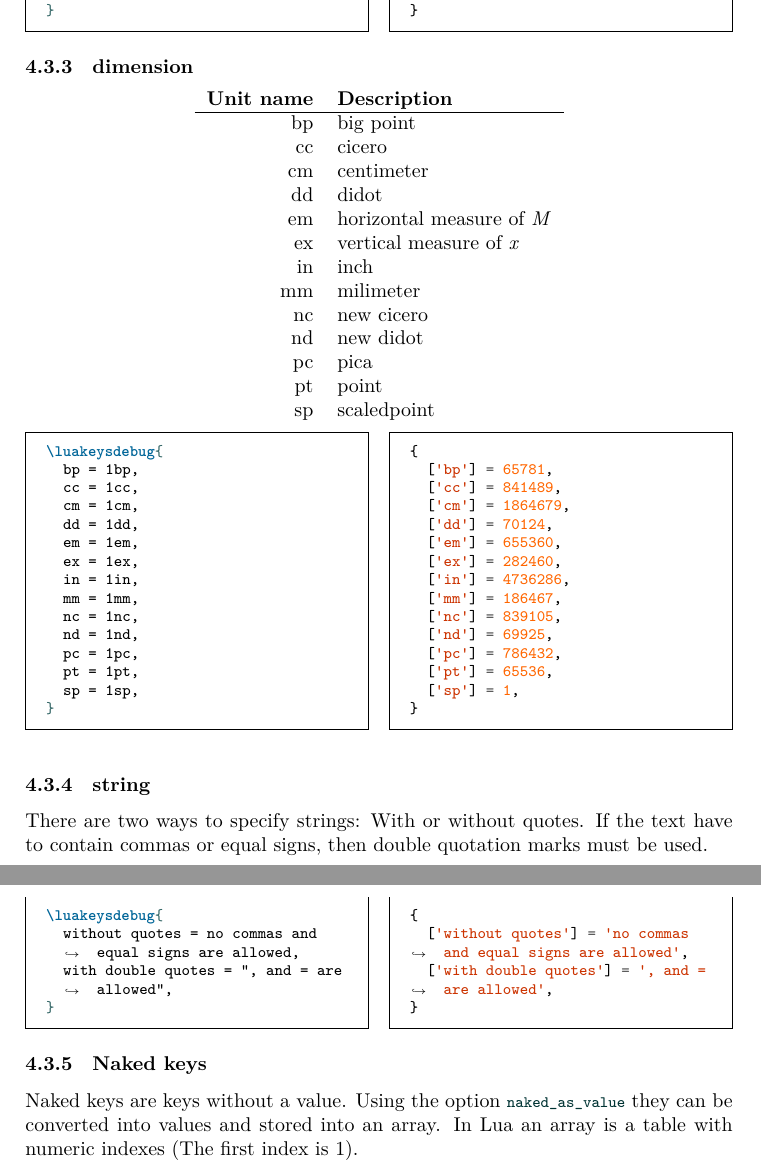
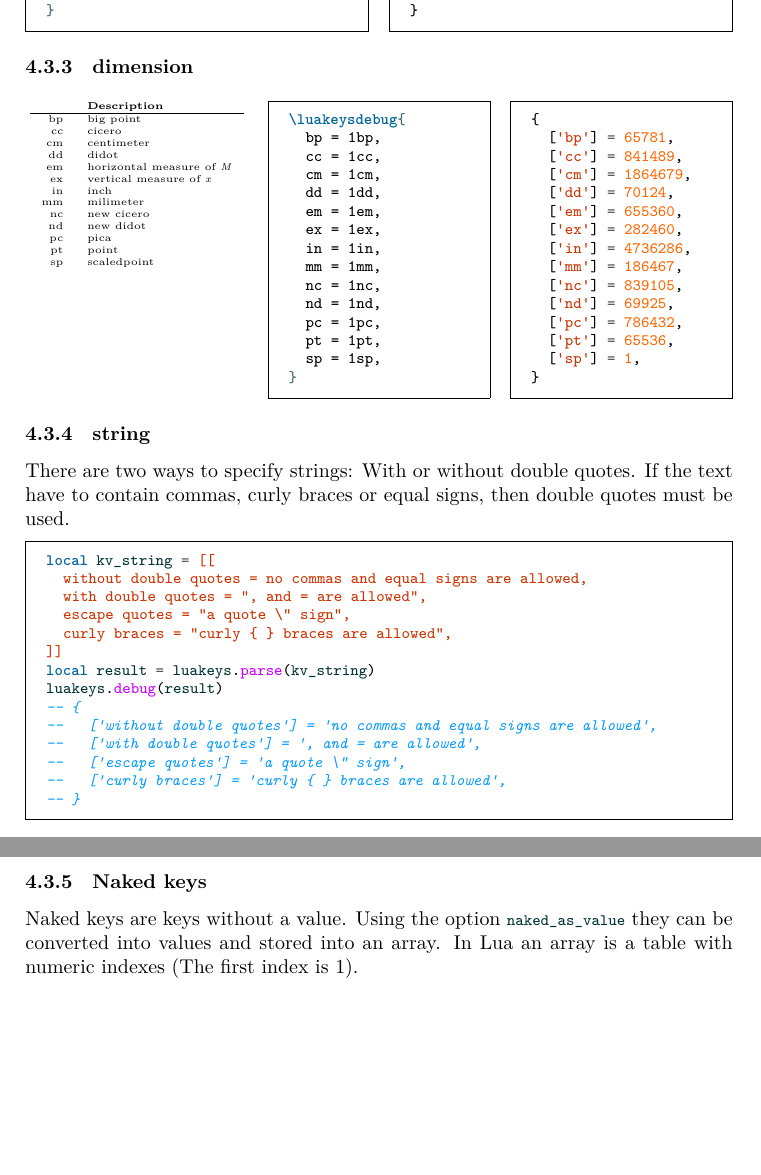
Before and after one commit to Josef-Friedrich/luakeys, a LaTeX document (luakeys-doc.tex): two parts of pages 22 and 23 of 50, joined at a grey line, cut so that both start at the same text, the shorter picture padded with empty space. Compiled offline with LuaLaTeX.

Commit message:
Extend docs

```diff
--- a/luakeys-doc.tex
+++ b/luakeys-doc.tex
@@ -1205,9 +1205,12 @@ into Lua’s boolean type \lua{true}, the strings \texttt{false},
 
 \subsubsection{dimension}
 
+\begin{multicols}{3}
+\tiny
 \begin{center}
 \begin{tabular}{rl}
-\textbf{Unit name} & \textbf{Description} \\\hline
+% \textbf{Unit name}
+& \textbf{Description} \\\hline
 bp & big point \\
 cc & cicero \\
 cm & centimeter \\
@@ -1224,7 +1227,8 @@ sp & scaledpoint \\
 \end{tabular}
 \end{center}
 
-\begin{multicols}{2}
+\columnbreak
+
 \begin{minted}{latex}
 \luakeysdebug{
   bp = 1bp,
@@ -1267,24 +1274,18 @@ sp & scaledpoint \\
 
 \subsubsection{string}
 
-There are two ways to specify strings: With or without quotes. If the
-text have to contain commas or equal signs, then double quotation
-marks must be used.
+% Es gibt zwei Möglichkeiten Zeichenketten anzugeben:
+There are two ways to specify strings:
+%
+% Mit oder ohne doppelte Anführungszeichen.
+With or without double quotes.
+%
+% Wenn der Text Kommas, geschweifte Klammern oder Gleichheitszeichen
+% enthalten soll, müssen doppelte Anführungszeichen verwendet werden.
+If the text have to contain commas, curly braces or equal signs, then
+double quotes must be used.
 
-\begin{multicols}{2}
-\begin{minted}{latex}
-\luakeysdebug{
-  without quotes = no commas and equal signs are allowed,
-  with double quotes = ", and = are allowed",
-}
-\end{minted}
-\begin{minted}{lua}
-{
-  ['without quotes'] = 'no commas and equal signs are allowed',
-  ['with double quotes'] = ', and = are allowed',
-}
-\end{minted}
-\end{multicols}
+\InputLuaExample[firstline=4,lastline=17]{data-types/string.lua}
 
 \subsubsection{Naked keys}
 
```
Also changed, not shown: examples/data-types/string.lua (added, +26 -0 lines), examples/data-types/string.tex (added, +12 -0 lines), luakeys-doc.tex (3 more changed lines).
